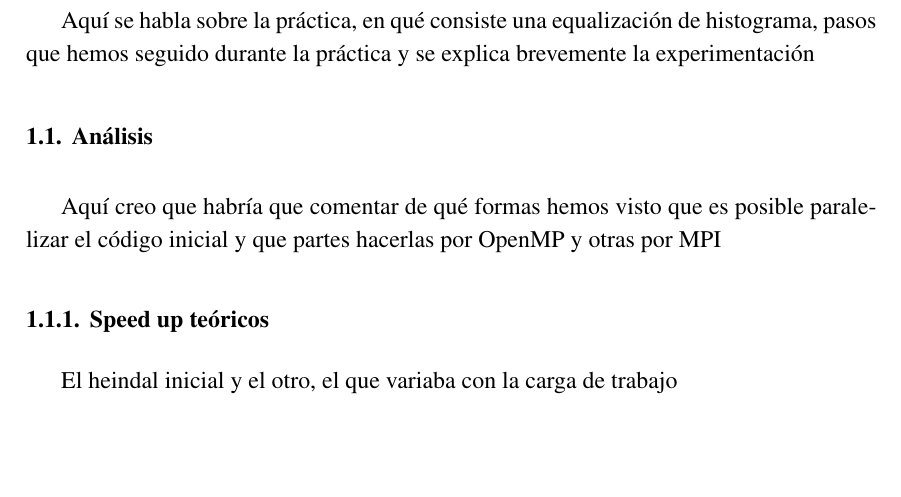
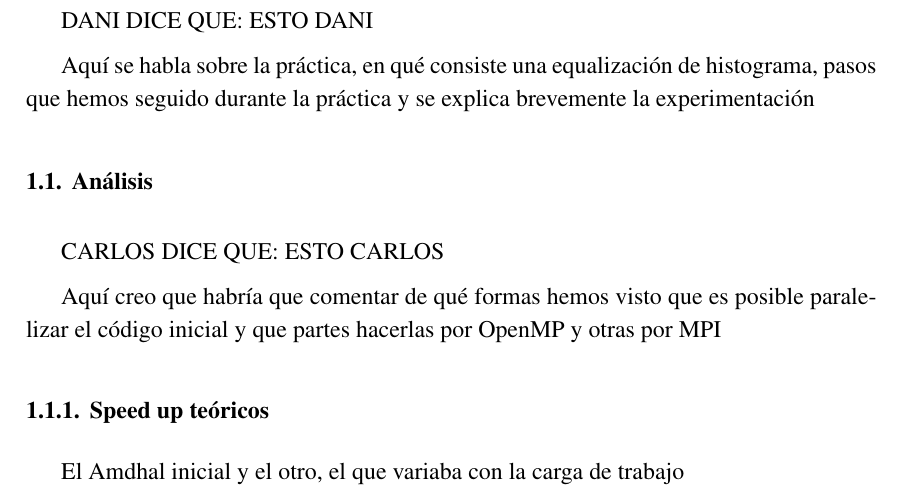
Before and after one commit to Patataman/HistogramEqualization, a LaTeX document (memoria/memoria.tex): part of page 5 of 9, cut at the place of the change, the shorter picture padded with empty space. Compiled offline with pdfLaTeX.

Commit message:
reparto de trabajo

```diff
--- a/memoria/memoria.tex
+++ b/memoria/memoria.tex
@@ -236,16 +236,20 @@
 
 \chapter{Introducción}
 
+DANI DICE QUE: ESTO DANI
+
 Aquí se habla sobre la práctica, en qué consiste una equalización de histograma, pasos que hemos seguido durante la práctica y se explica brevemente la experimentación
 	% COMENZAR A ESCRIBIR EL TRABAJO
 
 \section{Análisis}
 
+CARLOS DICE QUE: ESTO CARLOS
+
 Aquí creo que habría que comentar de qué formas hemos visto que es posible paralelizar el código inicial y que partes hacerlas por OpenMP y otras por MPI
 
 \subsection{Speed up teóricos}
 
-El heindal inicial y el otro, el que variaba con la carga de trabajo
+El Amdhal inicial y el otro, el que variaba con la carga de trabajo
 
 
 \chapter{OpenMP}
```
Also changed, not shown: memoria/memoria.tex (1 more changed lines).
